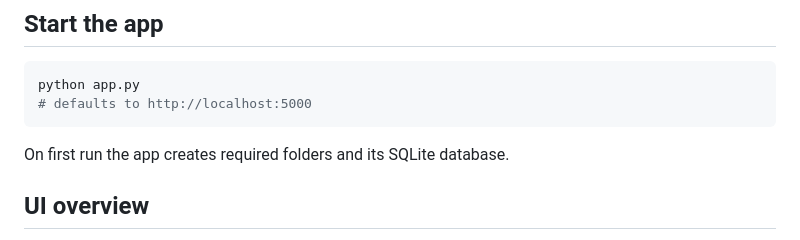
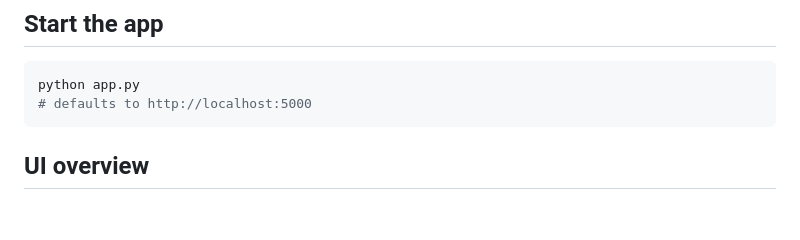
Before and after one commit to pebnn/mcscan, a Markdown page: README.md, the part around the change. GitHub-like rendering; blank space fills up the shorter version.

````diff
--- a/README.md
+++ b/README.md
@@ -180,7 +180,6 @@ A fast Minecraft java server scanner written in Python, with Masscan at it's cor
 python app.py
 # defaults to http://localhost:5000
 ```
-On first run the app creates required folders and its SQLite database.
 
 ## UI overview
 - **Table columns:** Icon, IP:Port, Whitelist, MOTD, Version, Players, Country, Date Added, Actions, Reachable.
````
